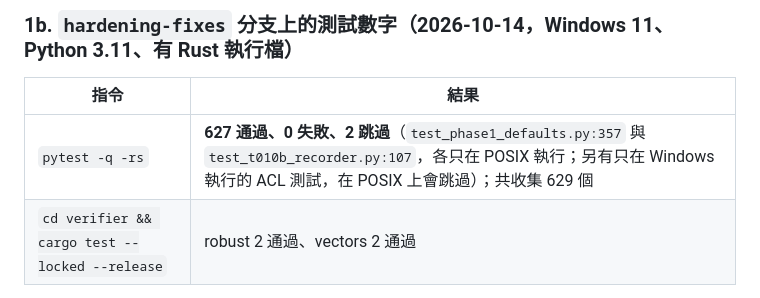
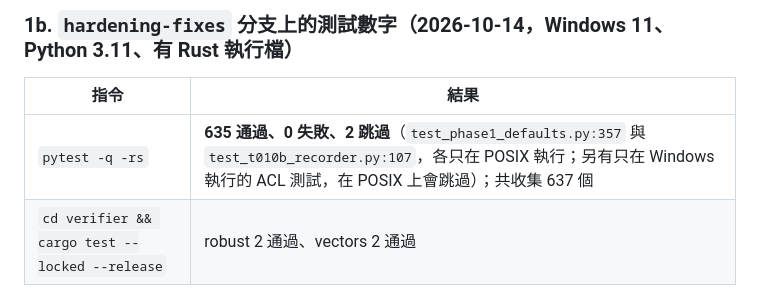
Before and after one commit to x91652-pixel/auditrail, a Markdown page: docs/STATUS.md, the part around one of its changes. Drawn GitHub-style.

Commit message:
STATUS: S19, S22 updated for D-14, new S24 (vectors 33-36), test counts
Co-Authored-By: Claude Sonnet 5.5 <noreply@anthropic.com>

```diff
--- a/docs/STATUS.md
+++ b/docs/STATUS.md
@@ -39,7 +39,7 @@ CI（GitHub Actions）在 PR #1 / #2 / #3 合併前全部成功；`verifier` job
 
 | 指令 | 結果 |
 |---|---|
-| `pytest -q -rs` | **627 通過、0 失敗、2 跳過**（`test_phase1_defaults.py:357` 與 `test_t010b_recorder.py:107`，各只在 POSIX 執行；另有只在 Windows 執行的 ACL 測試，在 POSIX 上會跳過）；共收集 629 個 |
+| `pytest -q -rs` | **635 通過、0 失敗、2 跳過**（`test_phase1_defaults.py:357` 與 `test_t010b_recorder.py:107`，各只在 POSIX 執行；另有只在 Windows 執行的 ACL 測試，在 POSIX 上會跳過）；共收集 637 個 |
 | `cd verifier && cargo test --locked --release` | robust 2 通過、vectors 2 通過 |
 
 沒有 Rust 執行檔時，`test_policy_hash.py` 的 9 個 Rust 對照測試會**明確 skip**（`pytest.skip`），不再算通過。Linux 與 Python 3.10 從未在本機執行。
```
Also changed, not shown: other parts of docs/STATUS.md (+3 -2 lines).
